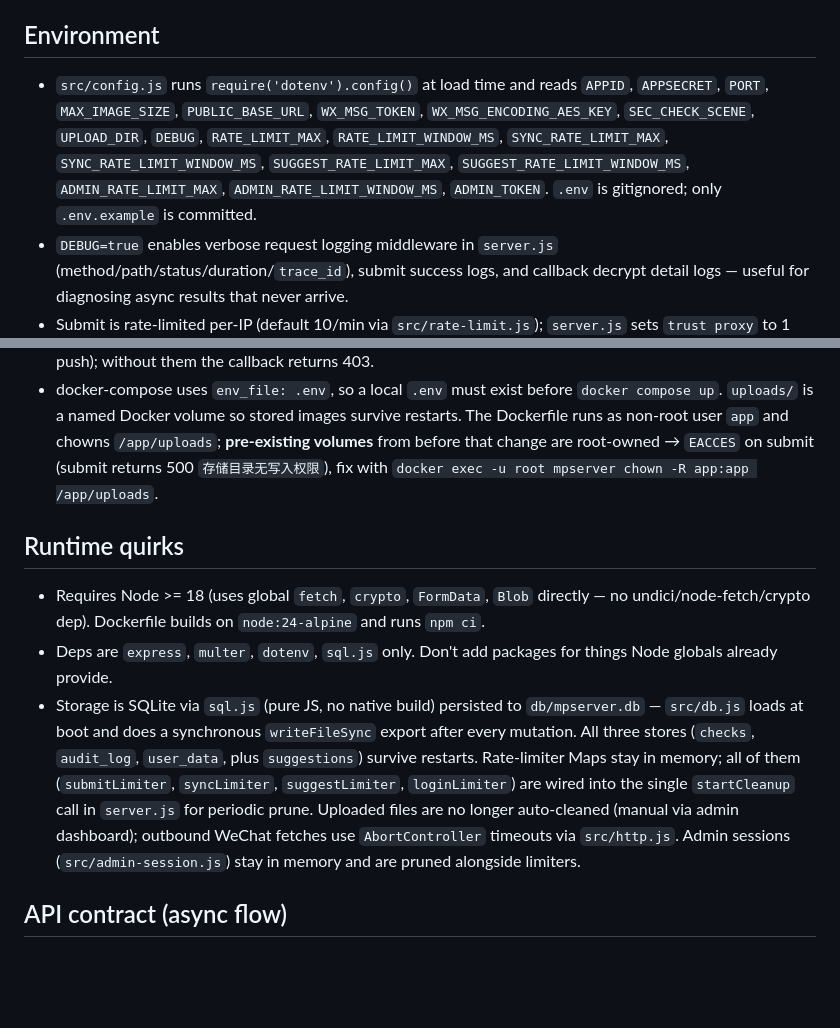
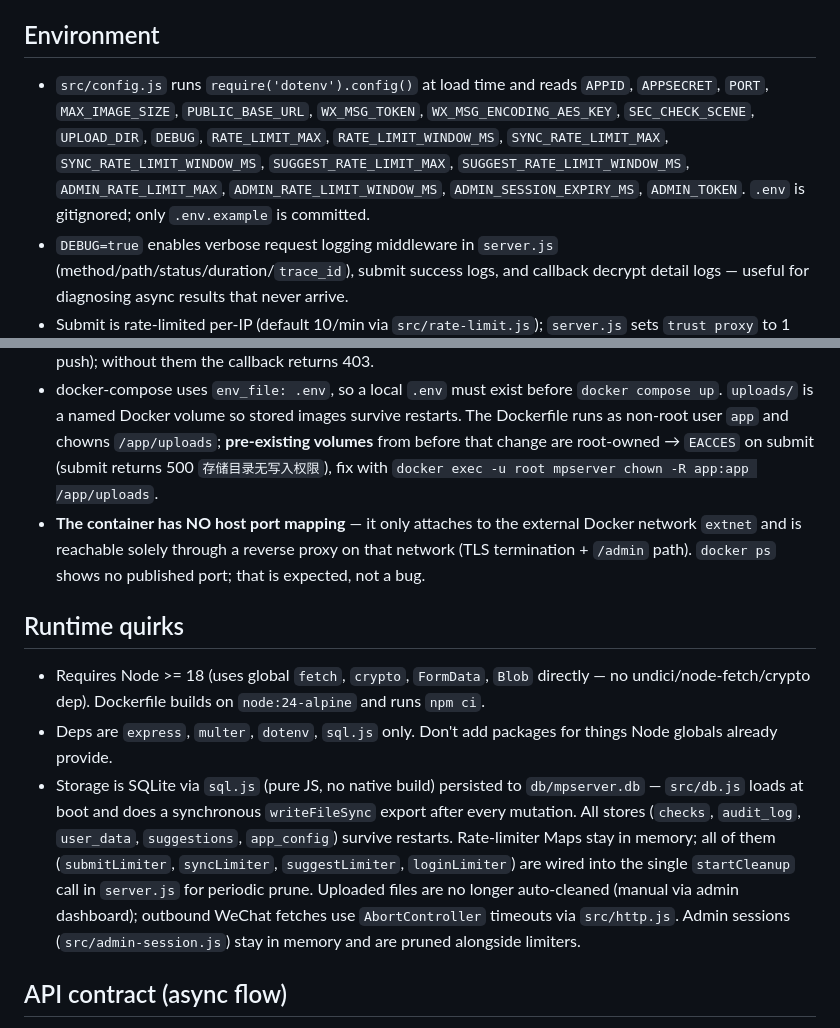
Before and after one commit to lechance/mpserver, a Markdown page: AGENTS.md, 2 parts joined by grey strips. GitHub-like rendering; blank space fills up the shorter version.

```diff
--- a/AGENTS.md
+++ b/AGENTS.md
@@ -10,18 +10,19 @@ WeChat mini-program backend for image content-security (`mediaCheckAsync`, async
 
 ## Environment
 
-- `src/config.js` runs `require('dotenv').config()` at load time and reads `APPID`, `APPSECRET`, `PORT`, `MAX_IMAGE_SIZE`, `PUBLIC_BASE_URL`, `WX_MSG_TOKEN`, `WX_MSG_ENCODING_AES_KEY`, `SEC_CHECK_SCENE`, `UPLOAD_DIR`, `DEBUG`, `RATE_LIMIT_MAX`, `RATE_LIMIT_WINDOW_MS`, `SYNC_RATE_LIMIT_MAX`, `SYNC_RATE_LIMIT_WINDOW_MS`, `SUGGEST_RATE_LIMIT_MAX`, `SUGGEST_RATE_LIMIT_WINDOW_MS`, `ADMIN_RATE_LIMIT_MAX`, `ADMIN_RATE_LIMIT_WINDOW_MS`, `ADMIN_TOKEN`. `.env` is gitignored; only `.env.example` is committed.
+- `src/config.js` runs `require('dotenv').config()` at load time and reads `APPID`, `APPSECRET`, `PORT`, `MAX_IMAGE_SIZE`, `PUBLIC_BASE_URL`, `WX_MSG_TOKEN`, `WX_MSG_ENCODING_AES_KEY`, `SEC_CHECK_SCENE`, `UPLOAD_DIR`, `DEBUG`, `RATE_LIMIT_MAX`, `RATE_LIMIT_WINDOW_MS`, `SYNC_RATE_LIMIT_MAX`, `SYNC_RATE_LIMIT_WINDOW_MS`, `SUGGEST_RATE_LIMIT_MAX`, `SUGGEST_RATE_LIMIT_WINDOW_MS`, `ADMIN_RATE_LIMIT_MAX`, `ADMIN_RATE_LIMIT_WINDOW_MS`, `ADMIN_SESSION_EXPIRY_MS`, `ADMIN_TOKEN`. `.env` is gitignored; only `.env.example` is committed.
 - `DEBUG=true` enables verbose request logging middleware in `server.js` (method/path/status/duration/`trace_id`), submit success logs, and callback decrypt detail logs — useful for diagnosing async results that never arrive.
 - Submit is rate-limited per-IP (default 10/min via `src/rate-limit.js`); `server.js` sets `trust proxy` to 1 hop so `req.ip` works behind a single reverse proxy.
 - `APPID`/`APPSECRET`/`PUBLIC_BASE_URL` are required for real sec-check requests but **not** for `/health`. Without them, `POST /api/sec-check/image` returns 500 with `message: '服务未配置'`.
 - `WX_MSG_TOKEN`/`WX_MSG_ENCODING_AES_KEY` are needed for `/api/sec-check/callback` (WeChat message push); without them the callback returns 403.
 - docker-compose uses `env_file: .env`, so a local `.env` must exist before `docker compose up`. `uploads/` is a named Docker volume so stored images survive restarts. The Dockerfile runs as non-root user `app` and chowns `/app/uploads`; **pre-existing volumes** from before that change are root-owned → `EACCES` on submit (submit returns 500 `存储目录无写入权限`), fix with `docker exec -u root mpserver chown -R app:app /app/uploads`.
+- **The container has NO host port mapping** — it only attaches to the external Docker network `extnet` and is reachable solely through a reverse proxy on that network (TLS termination + `/admin` path). `docker ps` shows no published port; that is expected, not a bug.
 
 ## Runtime quirks
 
 - Requires Node >= 18 (uses global `fetch`, `crypto`, `FormData`, `Blob` directly — no undici/node-fetch/crypto dep). Dockerfile builds on `node:24-alpine` and runs `npm ci`.
 - Deps are `express`, `multer`, `dotenv`, `sql.js` only. Don't add packages for things Node globals already provide.
-- Storage is SQLite via `sql.js` (pure JS, no native build) persisted to `db/mpserver.db` — `src/db.js` loads at boot and does a synchronous `writeFileSync` export after every mutation. All three stores (`checks`, `audit_log`, `user_data`, plus `suggestions`) survive restarts. Rate-limiter Maps stay in memory; all of them (`submitLimiter`, `syncLimiter`, `suggestLimiter`, `loginLimiter`) are wired into the single `startCleanup` call in `server.js` for periodic prune. Uploaded files are no longer auto-cleaned (manual via admin dashboard); outbound WeChat fetches use `AbortController` timeouts via `src/http.js`. Admin sessions (`src/admin-session.js`) stay in memory and are pruned alongside limiters.
+- Storage is SQLite via `sql.js` (pure JS, no native build) persisted to `db/mpserver.db` — `src/db.js` loads at boot and does a synchronous `writeFileSync` export after every mutation. All stores (`checks`, `audit_log`, `user_data`, `suggestions`, `app_config`) survive restarts. Rate-limiter Maps stay in memory; all of them (`submitLimiter`, `syncLimiter`, `suggestLimiter`, `loginLimiter`) are wired into the single `startCleanup` call in `server.js` for periodic prune. Uploaded files are no longer auto-cleaned (manual via admin dashboard); outbound WeChat fetches use `AbortController` timeouts via `src/http.js`. Admin sessions (`src/admin-session.js`) stay in memory and are pruned alongside limiters.
 
 ## API contract (async flow)
 
```
Also changed, not shown: other parts of AGENTS.md (+12 -5 lines).
